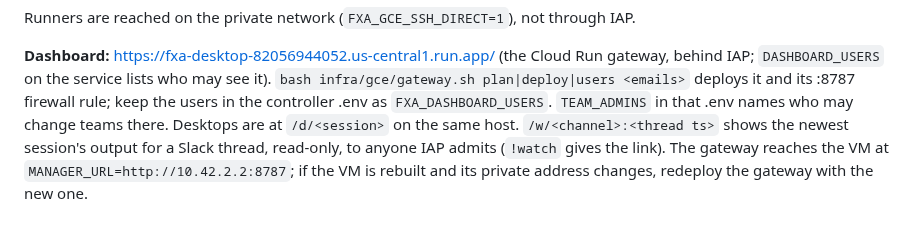
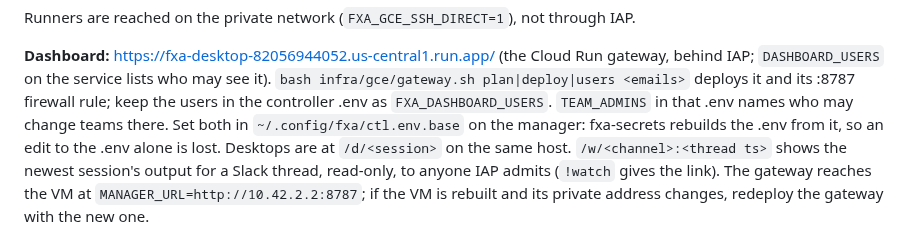
Before and after one commit to vbudhram/fxa-sandbox-ctl, a Markdown page: skills/fxa-manager/SKILL.md, the part around the change. GitHub-like rendering.

Commit message:
docs(manager): TEAM_ADMINS and FXA_DASHBOARD_USERS are set in ctl.env.base on the manager, since fxa-secrets rebuilds the .env from it

```diff
--- a/skills/fxa-manager/SKILL.md
+++ b/skills/fxa-manager/SKILL.md
@@ -60,7 +60,8 @@ Runners are reached on the private network (`FXA_GCE_SSH_DIRECT=1`), not through
 Run gateway, behind IAP; `DASHBOARD_USERS` on the service lists who may see
 it). `bash infra/gce/gateway.sh plan|deploy|users <emails>` deploys it and its :8787
 firewall rule; keep the users in the controller .env as `FXA_DASHBOARD_USERS`.
-`TEAM_ADMINS` in that .env names who may change teams there. Desktops are at `/d/<session>` on the same host. `/w/<channel>:<thread ts>`
+`TEAM_ADMINS` in that .env names who may change teams there. Set both in `~/.config/fxa/ctl.env.base`
+on the manager: fxa-secrets rebuilds the .env from it, so an edit to the .env alone is lost. Desktops are at `/d/<session>` on the same host. `/w/<channel>:<thread ts>`
 shows the newest session's output for a Slack thread, read-only, to anyone IAP
 admits (`!watch` gives the link). The gateway reaches the
 VM at `MANAGER_URL=http://10.42.2.2:8787`; if the VM is rebuilt and its private
```
